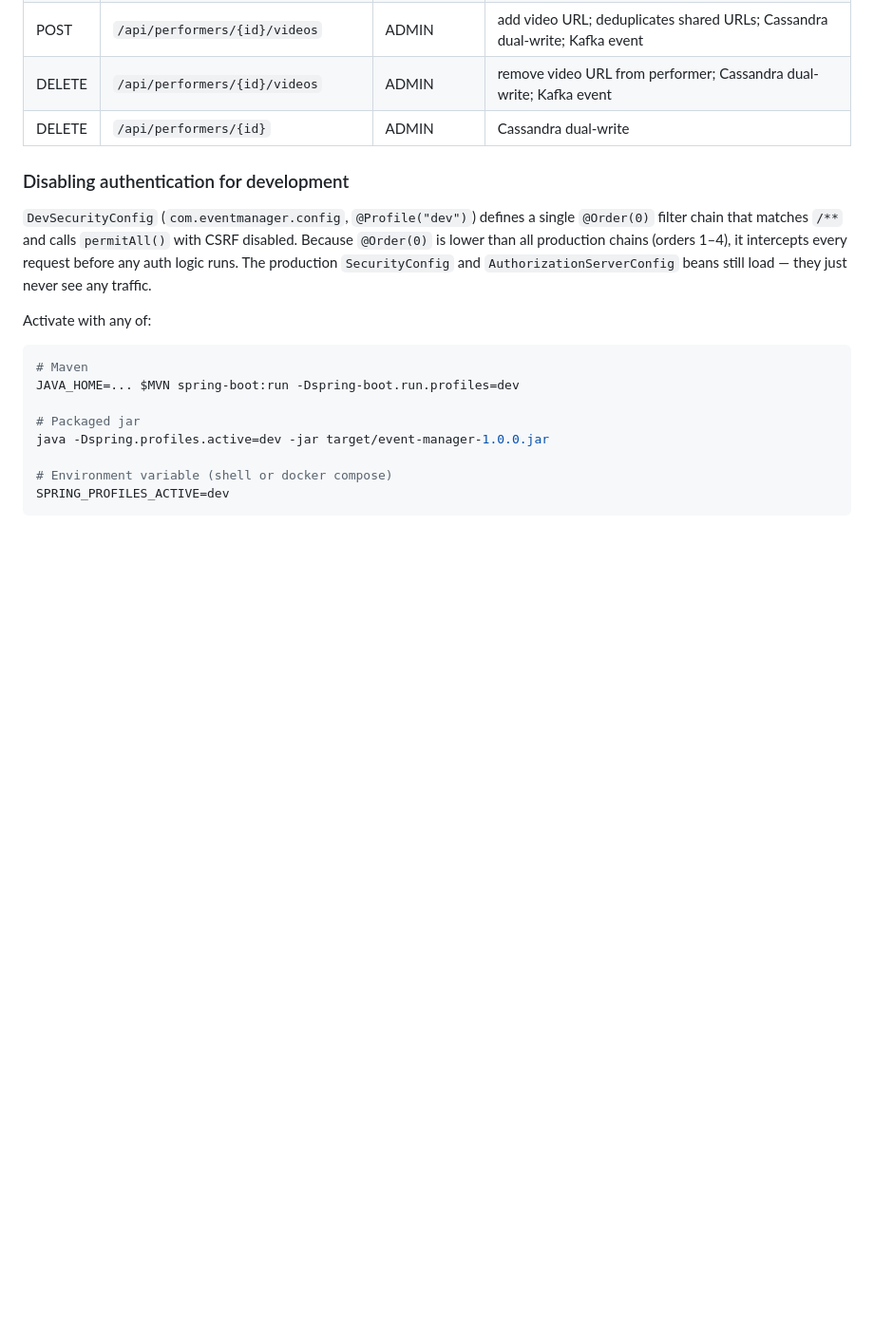
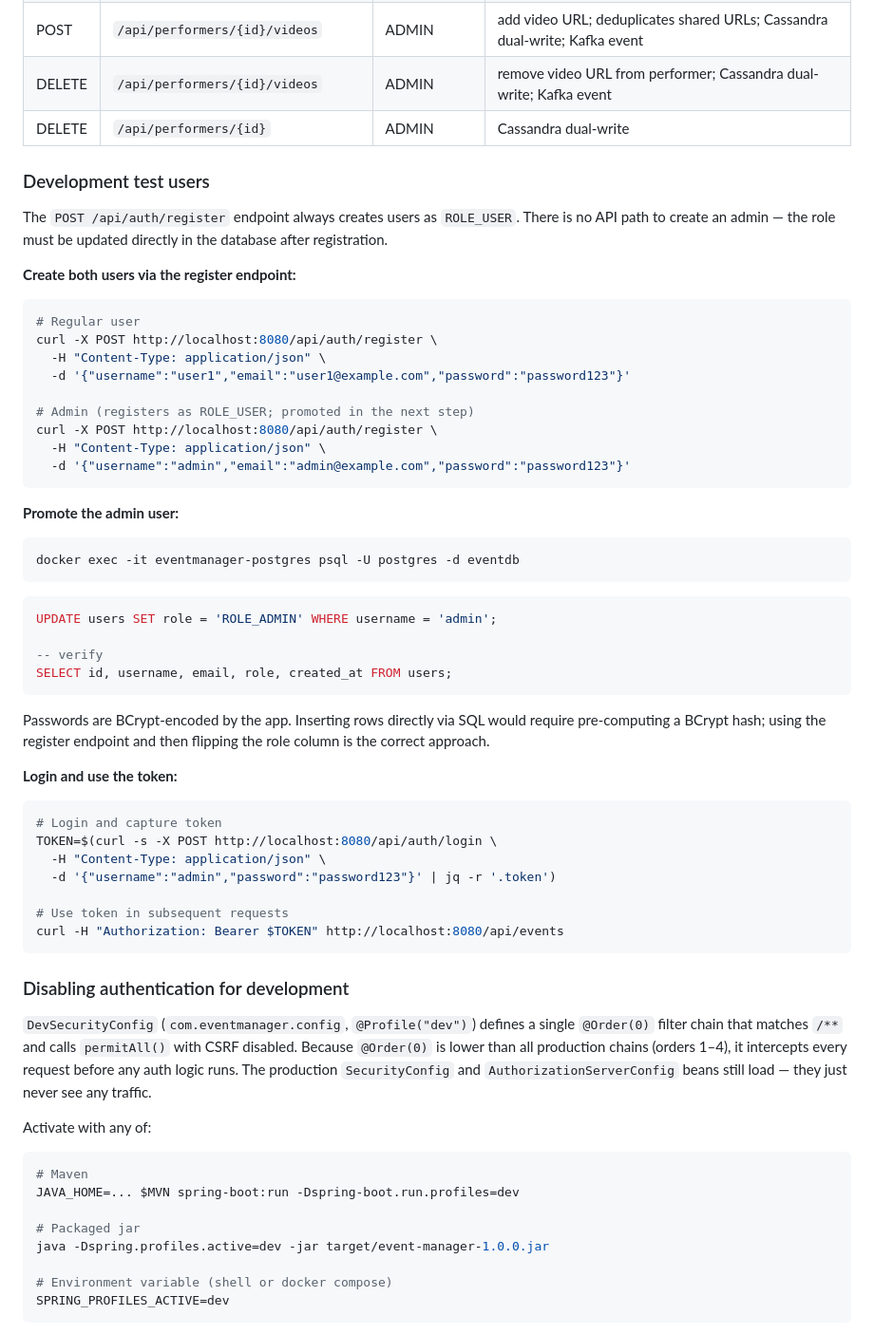
Before and after one commit to jimrice59/ClaudeEventManagerJava, a Markdown page: CLAUDE.md, the part around the change. Shown at 95% size. Drawn GitHub-style; blank space fills up the shorter version.

Commit message:
Document dev test users and role promotion in CLAUDE.md
Co-Authored-By: Claude Sonnet 4.6 <noreply@anthropic.com>

````diff
--- a/CLAUDE.md
+++ b/CLAUDE.md
@@ -143,6 +143,51 @@ HTTP Request
 | POST | `/api/performers/{id}/videos` | ADMIN | add video URL; deduplicates shared URLs; Cassandra dual-write; Kafka event |
 | DELETE | `/api/performers/{id}/videos` | ADMIN | remove video URL from performer; Cassandra dual-write; Kafka event |
 | DELETE | `/api/performers/{id}` | ADMIN | Cassandra dual-write |
+
+### Development test users
+
+The `POST /api/auth/register` endpoint always creates users as `ROLE_USER`. There is no API path to create an admin — the role must be updated directly in the database after registration.
+
+**Create both users via the register endpoint:**
+
+```bash
+# Regular user
+curl -X POST http://localhost:8080/api/auth/register \
+  -H "Content-Type: application/json" \
+  -d '{"username":"user1","email":"user1@example.com","password":"password123"}'
+
+# Admin (registers as ROLE_USER; promoted in the next step)
+curl -X POST http://localhost:8080/api/auth/register \
+  -H "Content-Type: application/json" \
+  -d '{"username":"admin","email":"admin@example.com","password":"password123"}'
+```
+
+**Promote the admin user:**
+
+```bash
+docker exec -it eventmanager-postgres psql -U postgres -d eventdb
+```
+
+```sql
+UPDATE users SET role = 'ROLE_ADMIN' WHERE username = 'admin';
+
+-- verify
+SELECT id, username, email, role, created_at FROM users;
+```
+
+Passwords are BCrypt-encoded by the app. Inserting rows directly via SQL would require pre-computing a BCrypt hash; using the register endpoint and then flipping the role column is the correct approach.
+
+**Login and use the token:**
+
+```bash
+# Login and capture token
+TOKEN=$(curl -s -X POST http://localhost:8080/api/auth/login \
+  -H "Content-Type: application/json" \
+  -d '{"username":"admin","password":"password123"}' | jq -r '.token')
+
+# Use token in subsequent requests
+curl -H "Authorization: Bearer $TOKEN" http://localhost:8080/api/events
+```
 
 ### Disabling authentication for development
 
````
